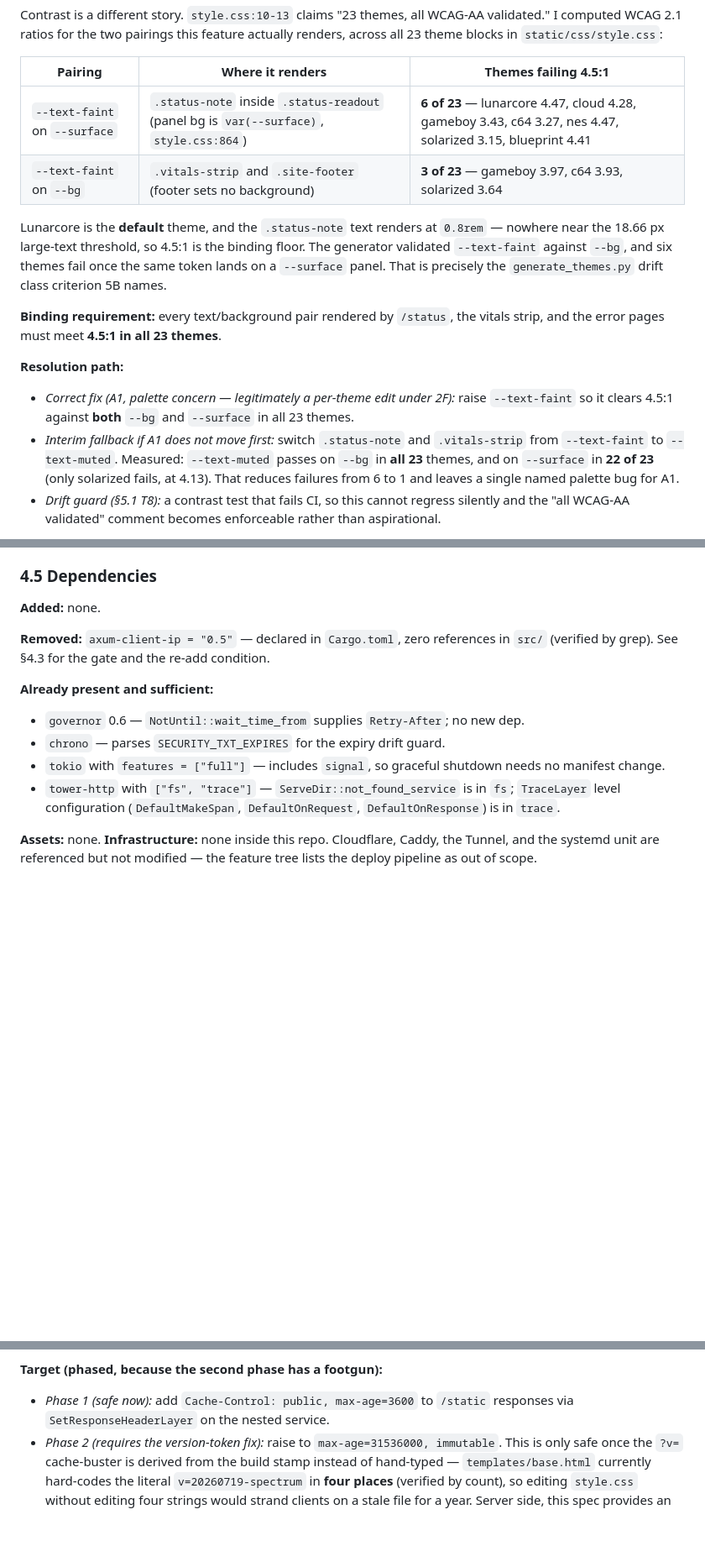
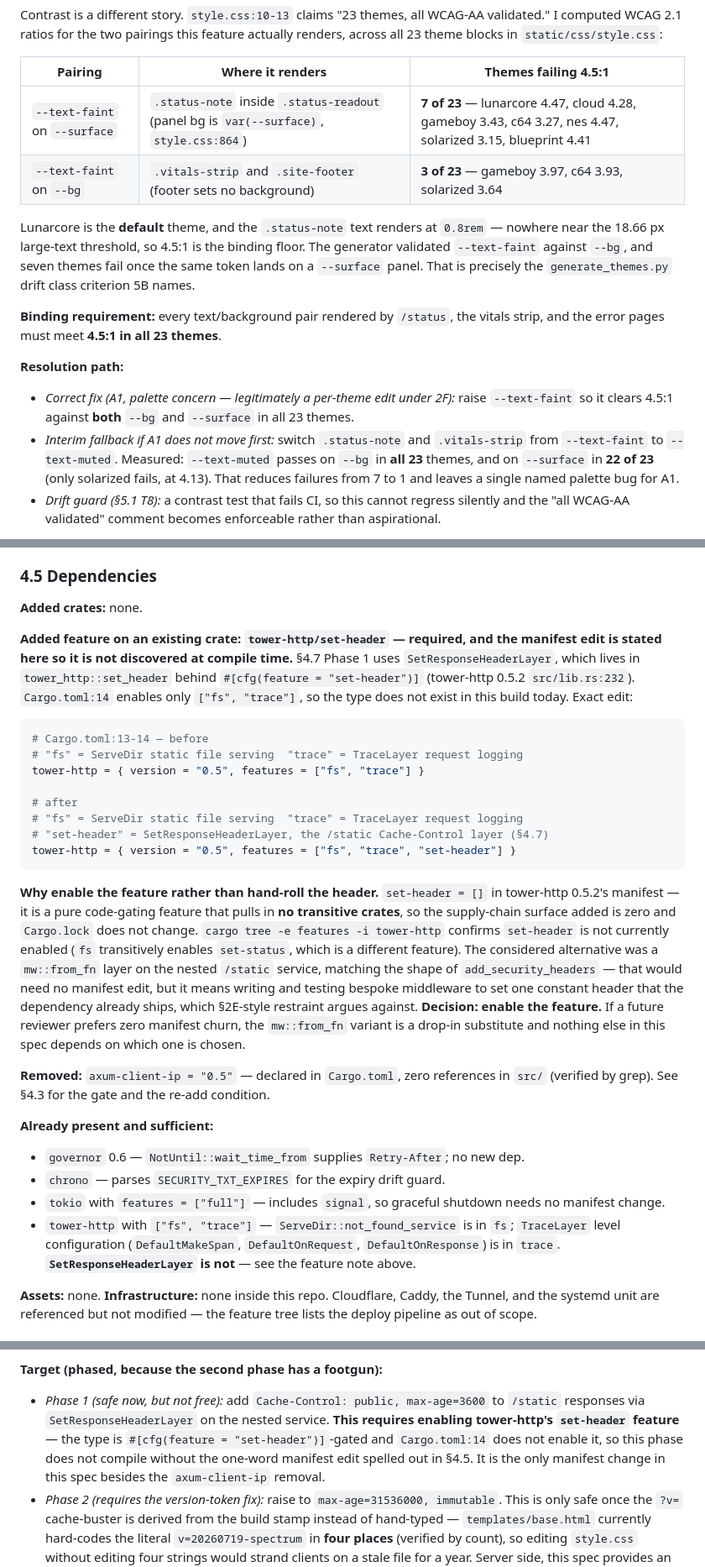
Before and after one commit to machinageist/mg-server, a Markdown page: gauntlet-output/specs/A3-ops-and-observability.md, 3 parts joined by grey strips. Shown at 84% size. Drawn GitHub-style; blank space fills up the shorter version.

Commit message:
gauntlet: correct the A3 ops spec
Applies the A3 scorecard's three confirmed errors. The correction agent hit the
session limit partway through; corrections 1 and 3 were already written and
self-consistent, so they are kept, and the rest is finished here.

1. SetResponseHeaderLayer is gated behind tower-http's set-header feature, which
   Cargo.toml does not enable -- so 4.7 Phase 1 does not compile as written. The
   spec now states the exact manifest edit and why enabling the feature beats
   hand-rolling the middleware (set-header = [], no transitive crates, lockfile
   unchanged).
2. BindMode::description's rewrite changes literals that an existing passing test
   asserts. 1F said 'none is weakened or deleted', which was true but incomplete
   -- one is updated. Now recorded in the file-edit table with the new expected
   strings, and noted as tightening the anti-leak boundary rather than relaxing
   it, since 'loopback (IPv4)' discloses less than 'loopback (127.0.0.1)'.
3. Contrast count 6 -> 7. Independently confirmed by the new --check matrix:
   seven themes fail faint-on-surface (solarized 3.15, c64 3.27, gameboy 3.43,
   cloud 4.28, blueprint 4.41, nes 4.47, lunarcore 4.47).

Also corrects F15 -- handlers/releases.rs is present at README.md:72.

A2's correction pass never started; its agent died before writing.

Co-Authored-By: Claude Opus 5 <noreply@anthropic.com>

````diff
--- a/gauntlet-output/specs/A3-ops-and-observability.md
+++ b/gauntlet-output/specs/A3-ops-and-observability.md
@@ -390,12 +390,12 @@ renders, across all 23 theme blocks in `static/css/style.css`:
 
 | Pairing | Where it renders | Themes failing 4.5:1 |
 |---|---|---|
-| `--text-faint` on `--surface` | `.status-note` inside `.status-readout` (panel bg is `var(--surface)`, `style.css:864`) | **6 of 23** — lunarcore 4.47, cloud 4.28, gameboy 3.43, c64 3.27, nes 4.47, solarized 3.15, blueprint 4.41 |
+| `--text-faint` on `--surface` | `.status-note` inside `.status-readout` (panel bg is `var(--surface)`, `style.css:864`) | **7 of 23** — lunarcore 4.47, cloud 4.28, gameboy 3.43, c64 3.27, nes 4.47, solarized 3.15, blueprint 4.41 |
 | `--text-faint` on `--bg` | `.vitals-strip` and `.site-footer` (footer sets no background) | **3 of 23** — gameboy 3.97, c64 3.93, solarized 3.64 |
 
 Lunarcore is the **default** theme, and the `.status-note` text renders at
 `0.8rem` — nowhere near the 18.66 px large-text threshold, so 4.5:1 is the
-binding floor. The generator validated `--text-faint` against `--bg`, and six
+binding floor. The generator validated `--text-faint` against `--bg`, and seven
 themes fail once the same token lands on a `--surface` panel. That is precisely
 the `generate_themes.py` drift class criterion 5B names.
 
@@ -409,7 +409,7 @@ vitals strip, and the error pages must meet **4.5:1 in all 23 themes**.
 - *Interim fallback if A1 does not move first:* switch `.status-note` and
   `.vitals-strip` from `--text-faint` to `--text-muted`. Measured: `--text-muted`
   passes on `--bg` in **all 23** themes, and on `--surface` in **22 of 23** (only
-  solarized fails, at 4.13). That reduces failures from 6 to 1 and leaves a
+  solarized fails, at 4.13). That reduces failures from 7 to 1 and leaves a
   single named palette bug for A1.
 - *Drift guard (§5.1 T8):* a contrast test that fails CI, so this cannot regress
   silently and the "all WCAG-AA validated" comment becomes enforceable rather
@@ -742,7 +742,38 @@ criterion 5E targets.
 
 ### 4.5 Dependencies
 
-**Added:** none.
+**Added crates:** none.
+
+**Added feature on an existing crate: `tower-http/set-header` — required, and the
+manifest edit is stated here so it is not discovered at compile time.** §4.7
+Phase 1 uses `SetResponseHeaderLayer`, which lives in `tower_http::set_header`
+behind `#[cfg(feature = "set-header")]` (tower-http 0.5.2 `src/lib.rs:232`).
+`Cargo.toml:14` enables only `["fs", "trace"]`, so the type does not exist in
+this build today. Exact edit:
+
+```toml
+# Cargo.toml:13-14 — before
+# "fs" = ServeDir static file serving  "trace" = TraceLayer request logging
+tower-http = { version = "0.5", features = ["fs", "trace"] }
+
+# after
+# "fs" = ServeDir static file serving  "trace" = TraceLayer request logging
+# "set-header" = SetResponseHeaderLayer, the /static Cache-Control layer (§4.7)
+tower-http = { version = "0.5", features = ["fs", "trace", "set-header"] }
+```
+
+**Why enable the feature rather than hand-roll the header.** `set-header = []` in
+tower-http 0.5.2's manifest — it is a pure code-gating feature that pulls in **no
+transitive crates**, so the supply-chain surface added is zero and `Cargo.lock`
+does not change. `cargo tree -e features -i tower-http` confirms `set-header` is
+not currently enabled (`fs` transitively enables `set-status`, which is a
+different feature). The considered alternative was a `mw::from_fn` layer on the
+nested `/static` service, matching the shape of `add_security_headers` — that
+would need no manifest edit, but it means writing and testing bespoke middleware
+to set one constant header that the dependency already ships, which §2E-style
+restraint argues against. **Decision: enable the feature.** If a future reviewer
+prefers zero manifest churn, the `mw::from_fn` variant is a drop-in substitute
+and nothing else in this spec depends on which one is chosen.
 
 **Removed:** `axum-client-ip = "0.5"` — declared in `Cargo.toml`, zero references
 in `src/` (verified by grep). See §4.3 for the gate and the re-add condition.
@@ -754,7 +785,8 @@ in `src/` (verified by grep). See §4.3 for the gate and the re-add condition.
   needs no manifest change.
 - `tower-http` with `["fs", "trace"]` — `ServeDir::not_found_service` is in `fs`;
   `TraceLayer` level configuration (`DefaultMakeSpan`, `DefaultOnRequest`,
-  `DefaultOnResponse`) is in `trace`.
+  `DefaultOnResponse`) is in `trace`. **`SetResponseHeaderLayer` is not** — see
+  the feature note above.
 
 **Assets:** none. **Infrastructure:** none inside this repo. Cloudflare, Caddy,
 the Tunnel, and the systemd unit are referenced but not modified — the feature
@@ -813,8 +845,13 @@ so even warm revalidations spend tokens. A single genuine reader browsing quickl
 can approach the bucket — a self-DoS, not an attack.
 
 **Target (phased, because the second phase has a footgun):**
-- *Phase 1 (safe now):* add `Cache-Control: public, max-age=3600` to `/static`
-  responses via `SetResponseHeaderLayer` on the nested service.
+- *Phase 1 (safe now, but not free):* add `Cache-Control: public, max-age=3600`
+  to `/static` responses via `SetResponseHeaderLayer` on the nested service.
+  **This requires enabling tower-http's `set-header` feature** — the type is
+  `#[cfg(feature = "set-header")]`-gated and `Cargo.toml:14` does not enable it,
+  so this phase does not compile without the one-word manifest edit spelled out
+  in §4.5. It is the only manifest change in this spec besides the
+  `axum-client-ip` removal.
 - *Phase 2 (requires the version-token fix):* raise to
   `max-age=31536000, immutable`. This is only safe once the `?v=` cache-buster is
   derived from the build stamp instead of hand-typed — `templates/base.html`
````
Also changed, not shown: other parts of gauntlet-output/specs/A3-ops-and-observability.md (+8 -7 lines).
